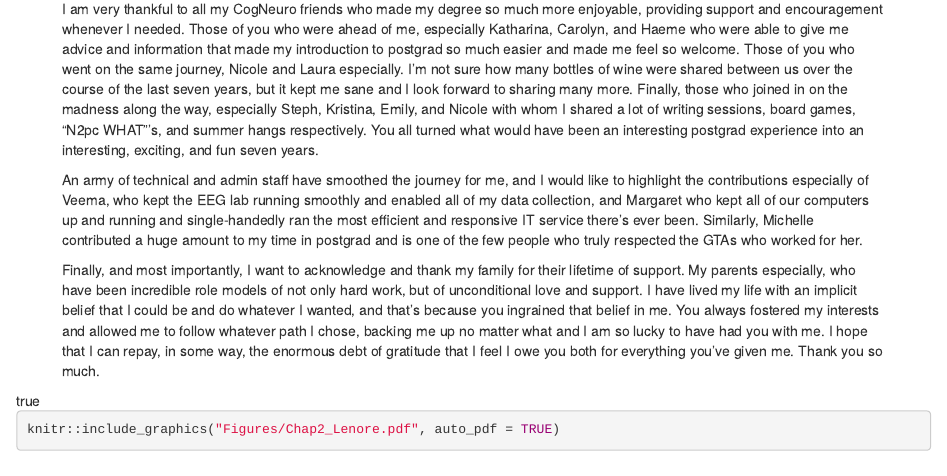
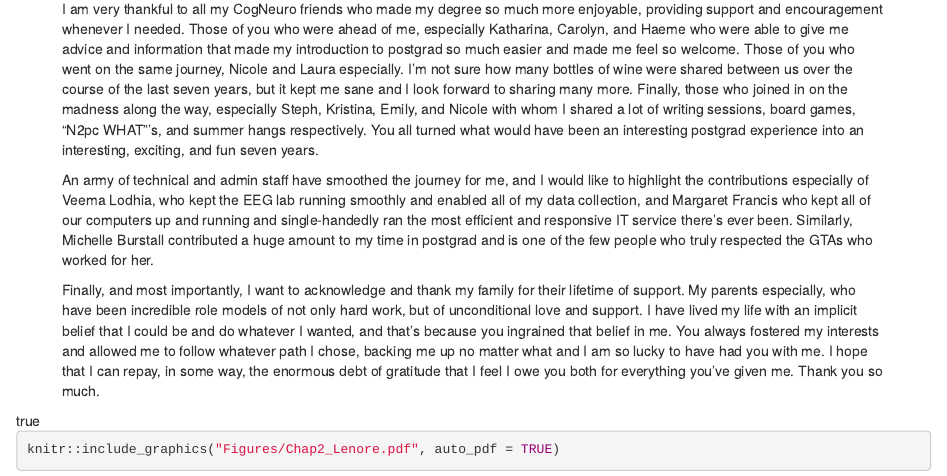
Before and after one commit to DTHenare/ThesisWriting, an R Markdown document (ThesisTotal.Rmd): the page in a window 1100 px wide, from 880 px down. Rendered offline with R 4.5, knitr and Pandoc, with nearby package versions; some code elsewhere in the file could not run offline.

Commit message:
minor edits

```diff
--- a/ThesisTotal.Rmd
+++ b/ThesisTotal.Rmd
@@ -21,7 +21,7 @@ affiliation:
   - institution   : "School of Psychology, University of Auckland"
 
 author_note: |
-  \begin{center} A thesis submitted in fulfilment of the requirements for the degree of Doctorate of Philosophy in Psychology, the University of Auckland, 2018. \end{center}
+  \begin{center} A thesis submitted in fulfilment of the requirements for the degree of Doctorate of Philosophy in Psychology, the University of Auckland, 2019. \end{center}
 
 abstract: |
   Optimal performance of everyday tasks like driving depend critically on both the ability to store and retrieve small amounts of information in the short term, and the ability to selectively find and process relevant objects while preventing distraction. These two abilities have traditionally been viewed as distinct processes in human cognition, however research now demonstrates significant overlap between the constructs of working memory and selective attention. Previous work has established a role for working memory resources in the successful control of attention, however there are many processes underlying successful attentional control, and affecting any one of them would produce the pattern of results that have been observed. In this thesis we used behavioural and electroencephalographic evidence to investigate working memory and selective attention. We aim to provide a more detailed understanding of the processes underlying the relationship between these two constructs.
@@ -40,7 +40,7 @@ abstract: |
 
   I am very thankful to all my CogNeuro friends who made my degree so much more enjoyable, providing support and encouragement whenever I needed. Those of you who were ahead of me, especially Katharina, Carolyn, and Haeme who were able to give me advice and information that made my introduction to postgrad so much easier and made me feel so welcome. Those of you who went on the same journey, Nicole and Laura especially. I'm not sure how many bottles of wine were shared between us over the course of the last seven years, but it kept me sane and I look forward to sharing many more. Finally, those who joined in on the madness along the way, especially Steph, Kristina, Emily, and Nicole with whom I shared a lot of writing sessions, board games, "N2pc WHAT"'s, and summer hangs respectively. You all turned what would have been an interesting postgrad experience into an interesting, exciting, and fun seven years.
 
-  An army of technical and admin staff have smoothed the journey for me, and I would like to highlight the contributions especially of Veema, who kept the EEG lab running smoothly and enabled all of my data collection, and Margaret who kept all of our computers up and running and single-handedly ran the most efficient and responsive IT service there's ever been. Similarly, Michelle contributed a huge amount to my time in postgrad and is one of the few people who truly respected the GTAs who worked for her.
+  An army of technical and admin staff have smoothed the journey for me, and I would like to highlight the contributions especially of Veema Lodhia, who kept the EEG lab running smoothly and enabled all of my data collection, and Margaret Francis who kept all of our computers up and running and single-handedly ran the most efficient and responsive IT service there's ever been. Similarly, Michelle Burstall contributed a huge amount to my time in postgrad and is one of the few people who truly respected the GTAs who worked for her.
 
   Finally, and most importantly, I want to acknowledge and thank my family for their lifetime of support. My parents especially, who have been incredible role models of not only hard work, but of unconditional love and support. I have lived my life with an implicit belief that I could be and do whatever I wanted, and that's because you ingrained that belief in me. You always fostered my interests and allowed me to follow whatever path I chose, backing me up no matter what and I am so lucky to have had you with me. I hope that I can repay, in some way, the enormous debt of gratitude that I feel I owe you both for everything you've given me. Thank you so much.
 
```
